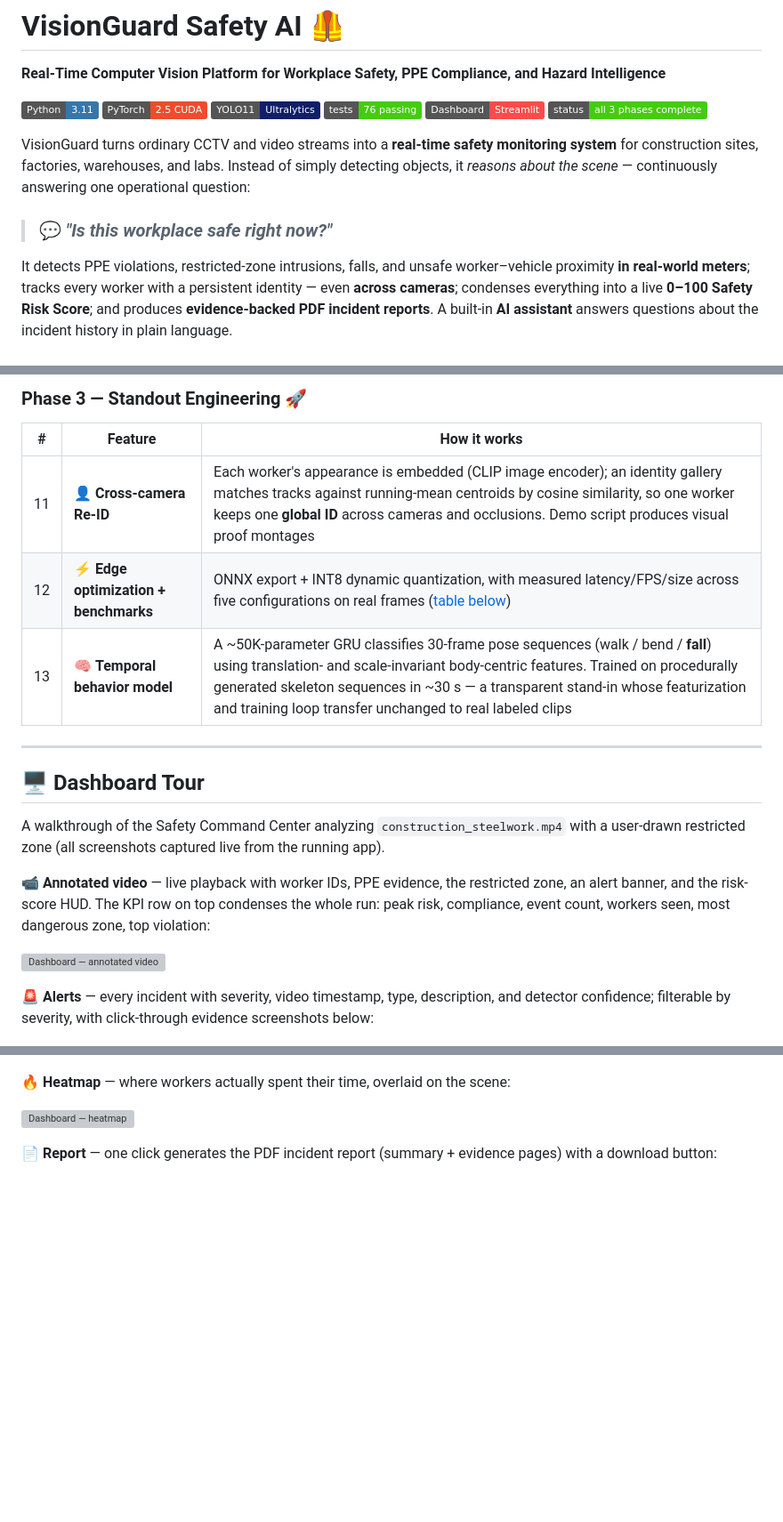
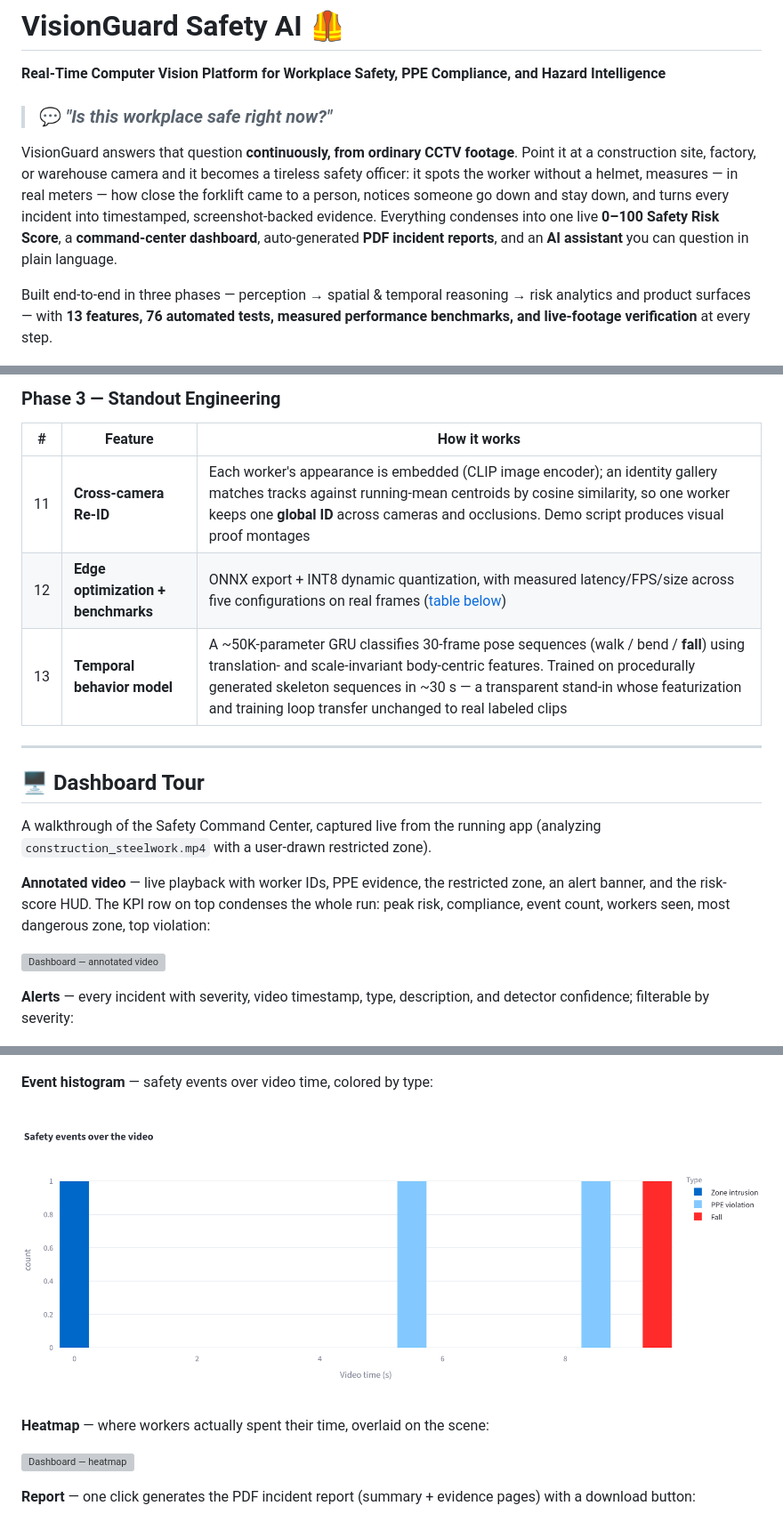
Before and after one commit to Ameen-GAMAL/VisionGuard-Safety-AI, a Markdown page: README.md, 3 parts joined by grey strips. Shown at 89% size. GitHub-like rendering; pictures changed too: docs/images/dashboard_event_histogram.png (added); badges without logos; blank space fills up the shorter version; grey boxes are pictures that could not be loaded.

```diff
--- a/README.md
+++ b/README.md
@@ -2,17 +2,10 @@
 
 **Real-Time Computer Vision Platform for Workplace Safety, PPE Compliance, and Hazard Intelligence**
 
-![Python](https://img.shields.io/badge/Python-3.11-3776AB?logo=python&logoColor=white)
-![PyTorch](https://img.shields.io/badge/PyTorch-2.5%20CUDA-EE4C2C?logo=pytorch&logoColor=white)
-![YOLO11](https://img.shields.io/badge/YOLO11-Ultralytics-111F68)
-![Tests](https://img.shields.io/badge/tests-76%20passing-brightgreen)
-![Streamlit](https://img.shields.io/badge/Dashboard-Streamlit-FF4B4B?logo=streamlit&logoColor=white)
-![Status](https://img.shields.io/badge/status-all%203%20phases%20complete-success)
-
-VisionGuard turns ordinary CCTV and video streams into a **real-time safety monitoring system** for construction sites, factories, warehouses, and labs. Instead of simply detecting objects, it *reasons about the scene* — continuously answering one operational question:
-
 > ### 💬 *"Is this workplace safe right now?"*
 
-It detects PPE violations, restricted-zone intrusions, falls, and unsafe worker–vehicle proximity **in real-world meters**; tracks every worker with a persistent identity — even **across cameras**; condenses everything into a live **0–100 Safety Risk Score**; and produces **evidence-backed PDF incident reports**. A built-in **AI assistant** answers questions about the incident history in plain language.
+VisionGuard answers that question **continuously, from ordinary CCTV footage**. Point it at a construction site, factory, or warehouse camera and it becomes a tireless safety officer: it spots the worker without a helmet, measures — in real meters — how close the forklift came to a person, notices someone go down and stay down, and turns every incident into timestamped, screenshot-backed evidence. Everything condenses into one live **0–100 Safety Risk Score**, a **command-center dashboard**, auto-generated **PDF incident reports**, and an **AI assistant** you can question in plain language.
+
+Built end-to-end in three phases — perception → spatial & temporal reasoning → risk analytics and product surfaces — with **13 features, 76 automated tests, measured performance benchmarks, and live-footage verification** at every step.
 
 ![Annotated frame](docs/images/annotated_frame.jpg)
@@ -79,23 +75,23 @@ Most portfolio CV projects stop at "YOLO draws boxes." VisionGuard is built as a
 
-### Phase 3 — Standout Engineering 🚀
+### Phase 3 — Standout Engineering
 
 | # | Feature | How it works |
 |---|---------|--------------|
-| 11 | 👤 **Cross-camera Re-ID** | Each worker's appearance is embedded (CLIP image encoder); an identity gallery matches tracks against running-mean centroids by cosine similarity, so one worker keeps one **global ID** across cameras and occlusions. Demo script produces visual proof montages |
-| 12 | ⚡ **Edge optimization + benchmarks** | ONNX export + INT8 dynamic quantization, with measured latency/FPS/size across five configurations on real frames ([table below](#-edge-deployment-benchmarks)) |
-| 13 | 🧠 **Temporal behavior model** | A ~50K-parameter GRU classifies 30-frame pose sequences (walk / bend / **fall**) using translation- and scale-invariant body-centric features. Trained on procedurally generated skeleton sequences in ~30 s — a transparent stand-in whose featurization and training loop transfer unchanged to real labeled clips |
+| 11 | **Cross-camera Re-ID** | Each worker's appearance is embedded (CLIP image encoder); an identity gallery matches tracks against running-mean centroids by cosine similarity, so one worker keeps one **global ID** across cameras and occlusions. Demo script produces visual proof montages |
+| 12 | **Edge optimization + benchmarks** | ONNX export + INT8 dynamic quantization, with measured latency/FPS/size across five configurations on real frames ([table below](#-edge-deployment-benchmarks)) |
+| 13 | **Temporal behavior model** | A ~50K-parameter GRU classifies 30-frame pose sequences (walk / bend / **fall**) using translation- and scale-invariant body-centric features. Trained on procedurally generated skeleton sequences in ~30 s — a transparent stand-in whose featurization and training loop transfer unchanged to real labeled clips |
 
 ---
 
 ## 🖥️ Dashboard Tour
 
-A walkthrough of the Safety Command Center analyzing `construction_steelwork.mp4` with a user-drawn restricted zone (all screenshots captured live from the running app).
+A walkthrough of the Safety Command Center, captured live from the running app (analyzing `construction_steelwork.mp4` with a user-drawn restricted zone).
 
-**📹 Annotated video** — live playback with worker IDs, PPE evidence, the restricted zone, an alert banner, and the risk-score HUD. The KPI row on top condenses the whole run: peak risk, compliance, event count, workers seen, most dangerous zone, top violation:
+**Annotated video** — live playback with worker IDs, PPE evidence, the restricted zone, an alert banner, and the risk-score HUD. The KPI row on top condenses the whole run: peak risk, compliance, event count, workers seen, most dangerous zone, top violation:
 
 ![Dashboard — annotated video](docs/images/dashboard_annotated_video.png)
 
-**🚨 Alerts** — every incident with severity, video timestamp, type, description, and detector confidence; filterable by severity, with click-through evidence screenshots below:
+**Alerts** — every incident with severity, video timestamp, type, description, and detector confidence; filterable by severity:
 
 ![Dashboard — alerts](docs/images/dashboard_alerts.png)
 
@@ -103,11 +103,15 @@ A walkthrough of the Safety Command Center analyzing `construction_steelwork.mp4
 
 ![Dashboard — timeline](docs/images/dashboard_timeline.png)
 
-**🔥 Heatmap** — where workers actually spent their time, overlaid on the scene:
+**Event histogram** — safety events over video time, colored by type:
+
+![Dashboard — event histogram](docs/images/dashboard_event_histogram.png)
+
+**Heatmap** — where workers actually spent their time, overlaid on the scene:
 
 ![Dashboard — heatmap](docs/images/dashboard_heatmap.png)
 
-**📄 Report** — one click generates the PDF incident report (summary + evidence pages) with a download button:
+**Report** — one click generates the PDF incident report (summary + evidence pages) with a download button:
 
 ![Dashboard — report](docs/images/dashboard_report.png)
 
```
Also changed, not shown: other parts of README.md (+113 -105 lines), docs/images/fall_detected.jpg, 1 other file.
